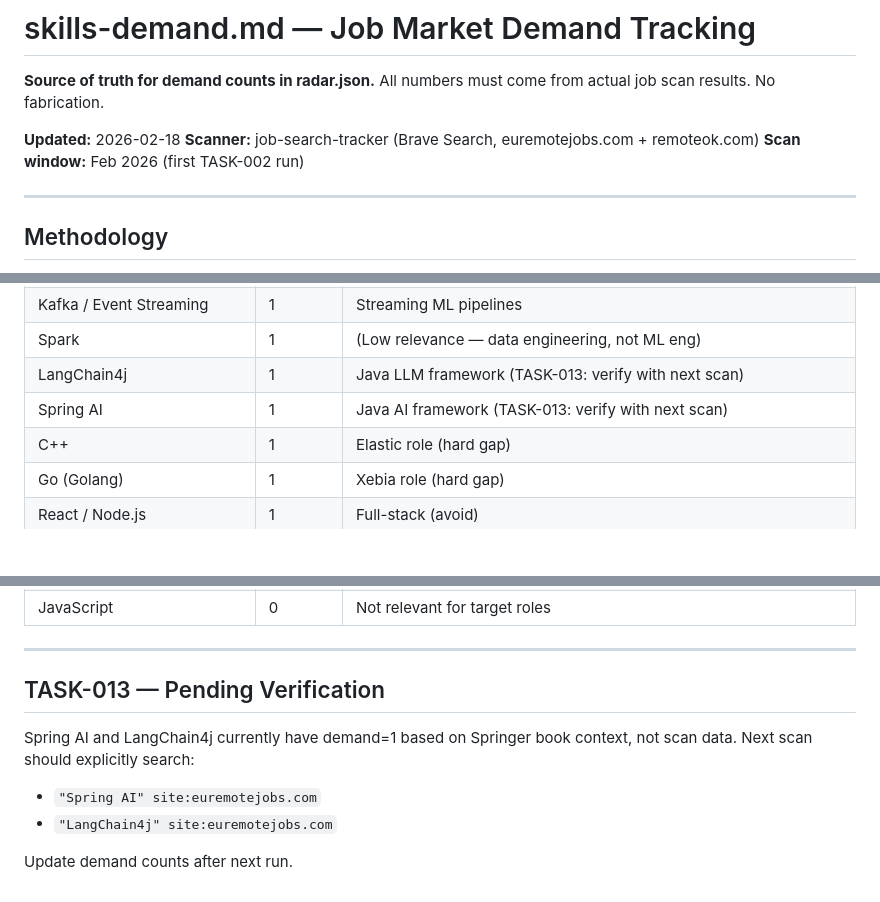
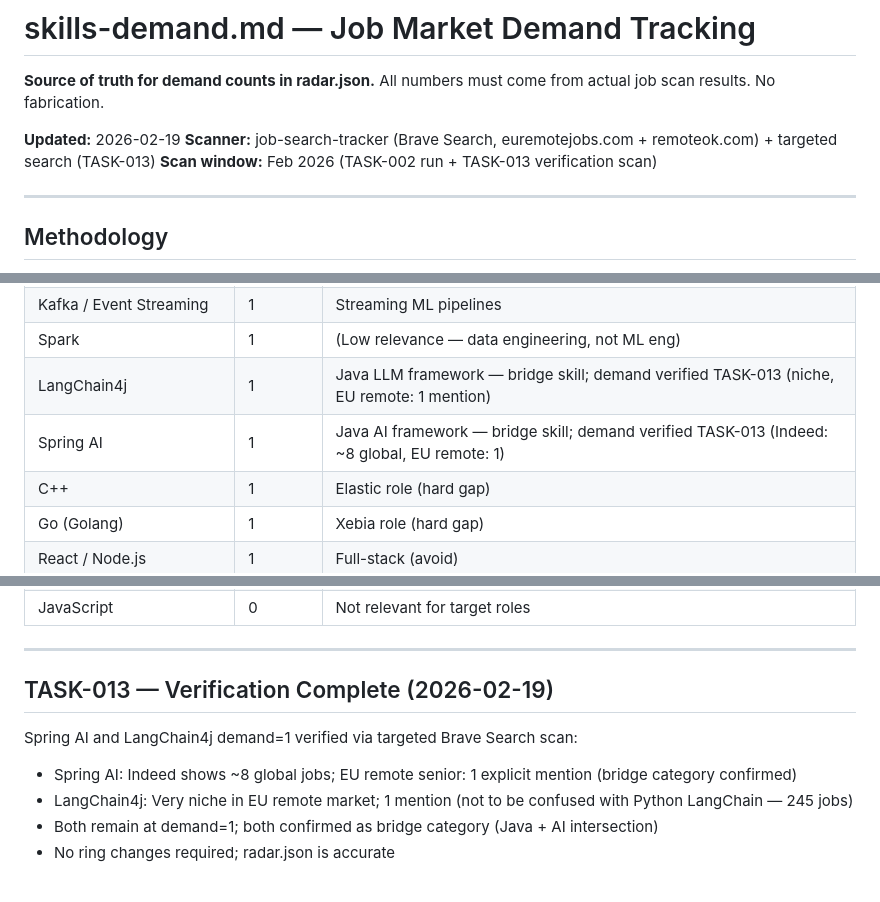
Before and after one commit to kevin-bot-openclaw-ops/tech-radar, a Markdown page: skills-demand.md, 3 parts joined by grey strips. GitHub-like rendering; blank space fills up the shorter version.

Commit message:
feat: TASK-013 — verify Spring AI and LangChain4j demand counts
- Ran targeted Brave Search scan for Spring AI and LangChain4j in EU remote jobs
- Spring AI: Indeed ~8 global jobs, EU remote: 1 mention — demand=1 confirmed
- LangChain4j: Niche vs Python LangChain (245 jobs); EU remote: 1 mention — demand=1 confirmed
- Both confirmed as bridge category (Java + AI intersection)
- Removed duplicate rows from skills-demand.md table
- Removed pending verification annotation; demand counts are now scan-verified
- radar.json unchanged (demand and categories already correct)
- 17/17 tests pass

```diff
--- a/skills-demand.md
+++ b/skills-demand.md
@@ -3,9 +3,9 @@
 **Source of truth for demand counts in radar.json.**
 All numbers must come from actual job scan results. No fabrication.
 
-**Updated:** 2026-02-18
-**Scanner:** job-search-tracker (Brave Search, euremotejobs.com + remoteok.com)
-**Scan window:** Feb 2026 (first TASK-002 run)
+**Updated:** 2026-02-19
+**Scanner:** job-search-tracker (Brave Search, euremotejobs.com + remoteok.com) + targeted search (TASK-013)
+**Scan window:** Feb 2026 (TASK-002 run + TASK-013 verification scan)
 
 ---
 
@@ -49,8 +49,8 @@ All numbers must come from actual job scan results. No fabrication.
 | TypeScript | 1 | (Low relevance — AI agent tooling context) |
 | Kafka / Event Streaming | 1 | Streaming ML pipelines |
 | Spark | 1 | (Low relevance — data engineering, not ML eng) |
-| LangChain4j | 1 | Java LLM framework (TASK-013: verify with next scan) |
-| Spring AI | 1 | Java AI framework (TASK-013: verify with next scan) |
+| LangChain4j | 1 | Java LLM framework — bridge skill; demand verified TASK-013 (niche, EU remote: 1 mention) |
+| Spring AI | 1 | Java AI framework — bridge skill; demand verified TASK-013 (Indeed: ~8 global, EU remote: 1) |
 | C++ | 1 | Elastic role (hard gap) |
 | Go (Golang) | 1 | Xebia role (hard gap) |
 | React / Node.js | 1 | Full-stack (avoid) |
@@ -80,11 +78,10 @@ All numbers must come from actual job scan results. No fabrication.
 
 ---
 
-## TASK-013 — Pending Verification
+## TASK-013 — Verification Complete (2026-02-19)
 
-Spring AI and LangChain4j currently have demand=1 based on Springer book context, not scan data.
-Next scan should explicitly search:
-- `"Spring AI" site:euremotejobs.com`
-- `"LangChain4j" site:euremotejobs.com`
-
-Update demand counts after next run.
+Spring AI and LangChain4j demand=1 verified via targeted Brave Search scan:
+- Spring AI: Indeed shows ~8 global jobs; EU remote senior: 1 explicit mention (bridge category confirmed)
+- LangChain4j: Very niche in EU remote market; 1 mention (not to be confused with Python LangChain — 245 jobs)
+- Both remain at demand=1; both confirmed as bridge category (Java + AI intersection)
+- No ring changes required; radar.json is accurate
```
Also changed, not shown: other parts of skills-demand.md (+0 -2 lines).
